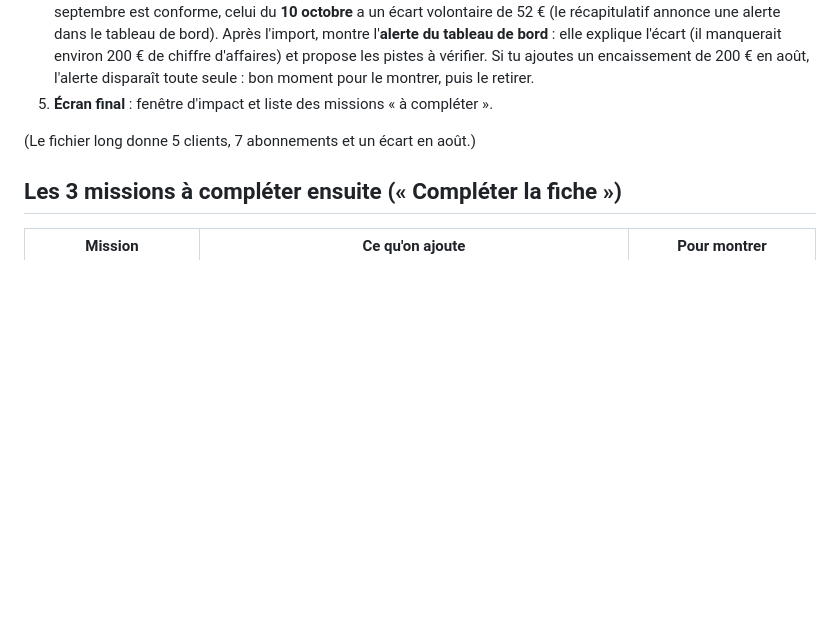
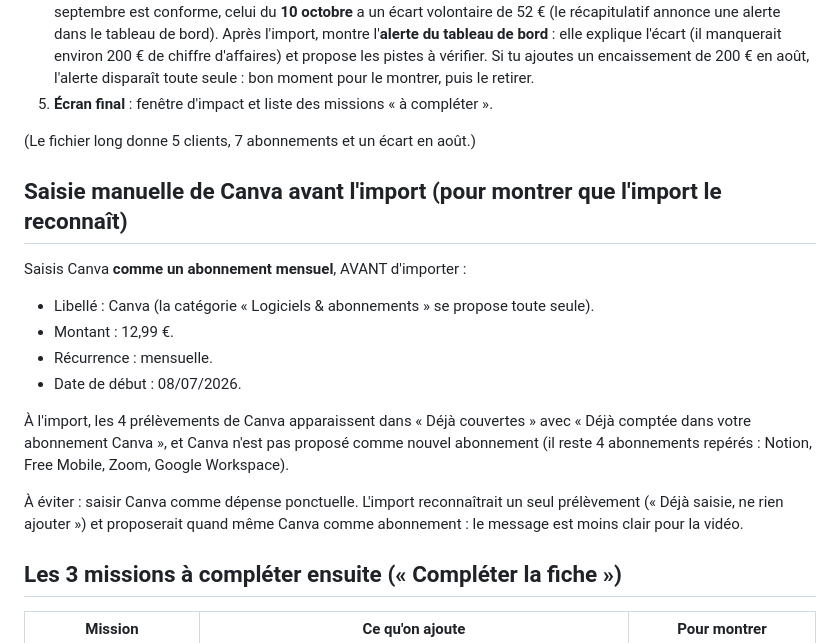
Before and after one commit to indepuls/indepuls, a Markdown page: video-lancement/Guide_tournage_demo_OBM.md, the part around the change. Rendered like a GitHub page; blank space fills up the shorter version.

Commit message:
docs(video): saisie manuelle de Canva puis detection a l'import, script et guide adaptes
Co-Authored-By: Claude Sonnet 5.5 <noreply@anthropic.com>

```diff
--- a/video-lancement/Guide_tournage_demo_OBM.md
+++ b/video-lancement/Guide_tournage_demo_OBM.md
@@ -41,6 +41,18 @@ Détail du fichier long :
 
 (Le fichier long donne 5 clients, 7 abonnements et un écart en août.)
 
+## Saisie manuelle de Canva avant l'import (pour montrer que l'import le reconnaît)
+
+Saisis Canva **comme un abonnement mensuel**, AVANT d'importer :
+- Libellé : Canva (la catégorie « Logiciels & abonnements » se propose toute seule).
+- Montant : 12,99 €.
+- Récurrence : mensuelle.
+- Date de début : 08/07/2026.
+
+À l'import, les 4 prélèvements de Canva apparaissent dans « Déjà couvertes » avec « Déjà comptée dans votre abonnement Canva », et Canva n'est pas proposé comme nouvel abonnement (il reste 4 abonnements repérés : Notion, Free Mobile, Zoom, Google Workspace).
+
+À éviter : saisir Canva comme dépense ponctuelle. L'import reconnaîtrait un seul prélèvement (« Déjà saisie, ne rien ajouter ») et proposerait quand même Canva comme abonnement : le message est moins clair pour la vidéo.
+
 ## Les 3 missions à compléter ensuite (« Compléter la fiche »)
 
 | Mission | Ce qu'on ajoute | Pour montrer |
```
Also changed, not shown: video-lancement/Script_video_OBM_resserre.md (+18 -13 lines).
